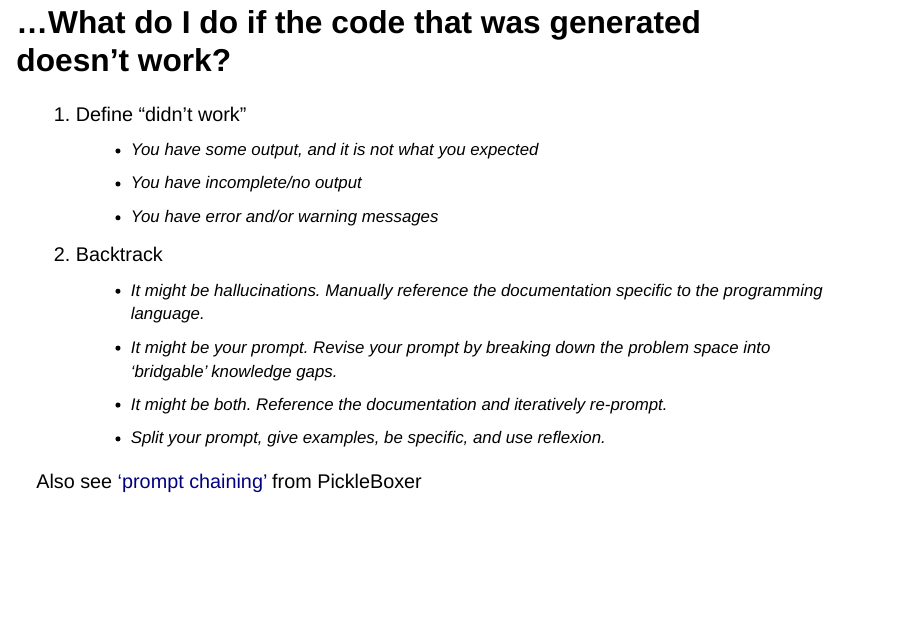
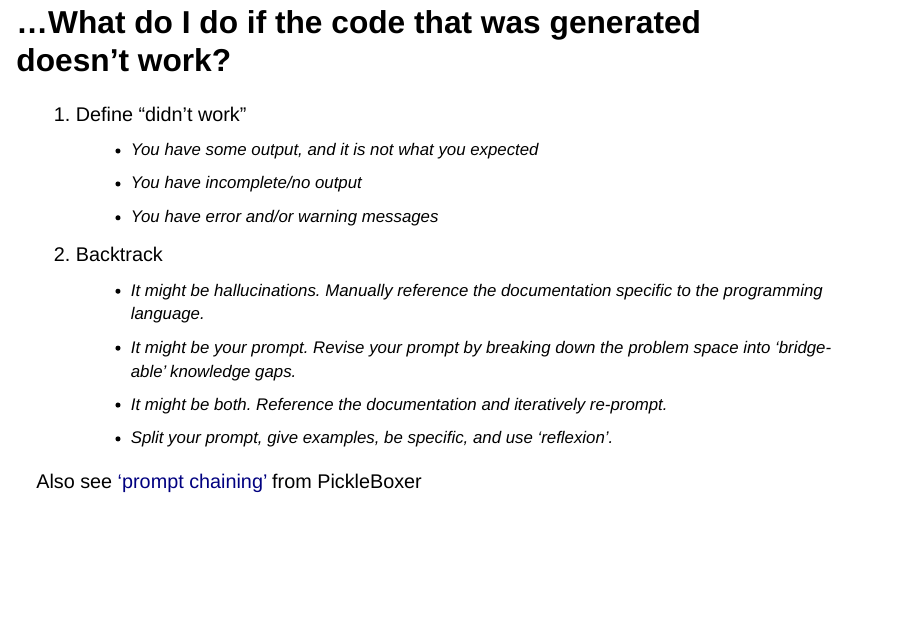
Before and after one commit to jeannyww/presentations, a Quarto document (UNC_PEseminarjhw_04152024.qmd): page 26 of 44. Rendered offline with R 4.5, knitr and Pandoc in place of Quarto, with nearby package versions; drawn as Slidy slides in place of the format the file asks for.

Commit message:
spellcheck update

```diff
--- a/UNC_PEseminarjhw_04152024.qmd
+++ b/UNC_PEseminarjhw_04152024.qmd
@@ -168,9 +168,9 @@ Also see ['prompt chaining'](https://github.com/PickleBoxer/dev-chatgpt-prompts)
     - You have error and/or warning messages
 2. Backtrack
     - It might be hallucinations. Manually reference the documentation specific to the programming language.
-    - It might be your prompt. Revise your prompt by breaking down the problem space into 'bridgable' knowledge gaps.
+    - It might be your prompt. Revise your prompt by breaking down the problem space into 'bridge-able' knowledge gaps.
     - It might be both. Reference the documentation and iteratively re-prompt.
-    - Split your prompt, give examples, be specific, and use reflexion.
+    - Split your prompt, give examples, be specific, and use 'reflexion'.
 
 
 ::: aside
```
Also changed, not shown: UNC_PEseminarjhw_04152024.qmd (2 more changed lines).
